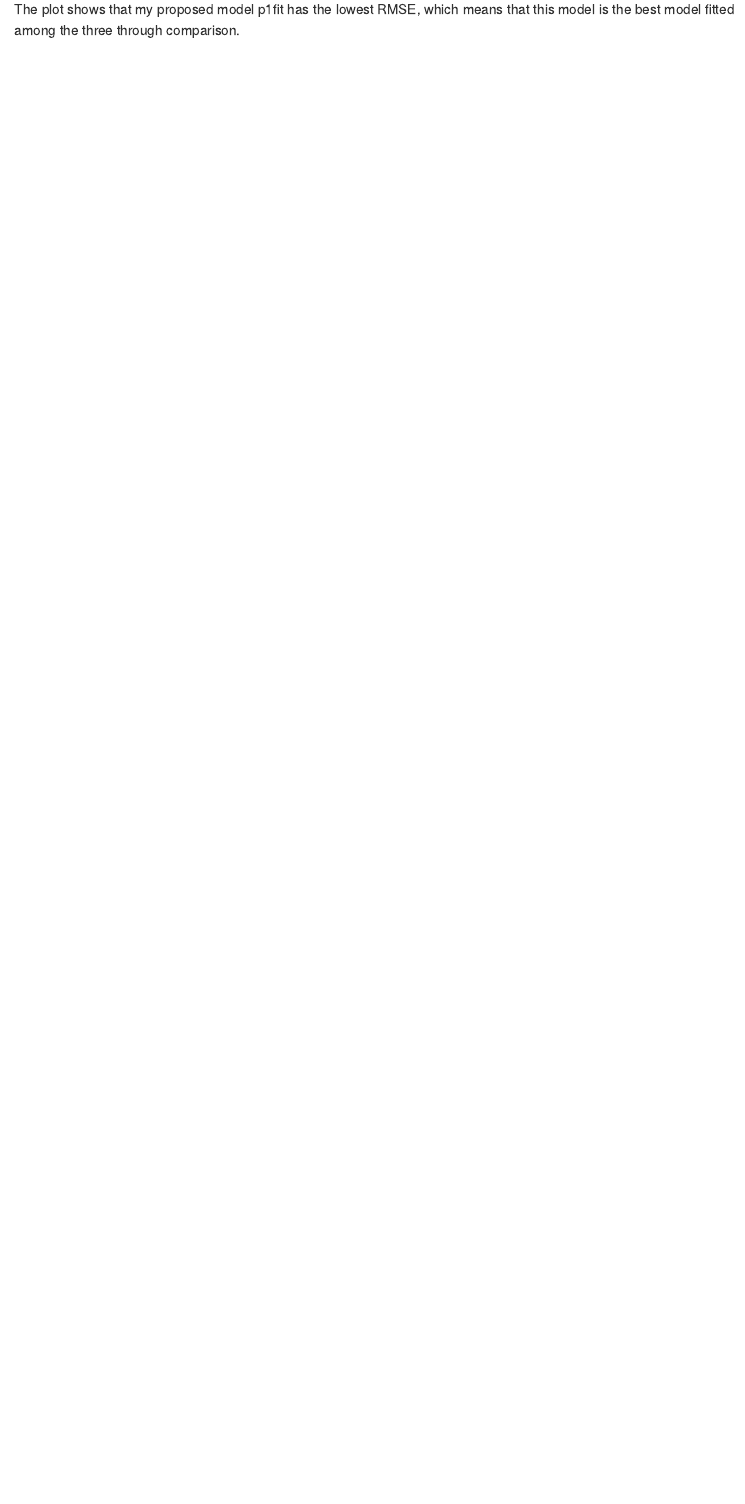
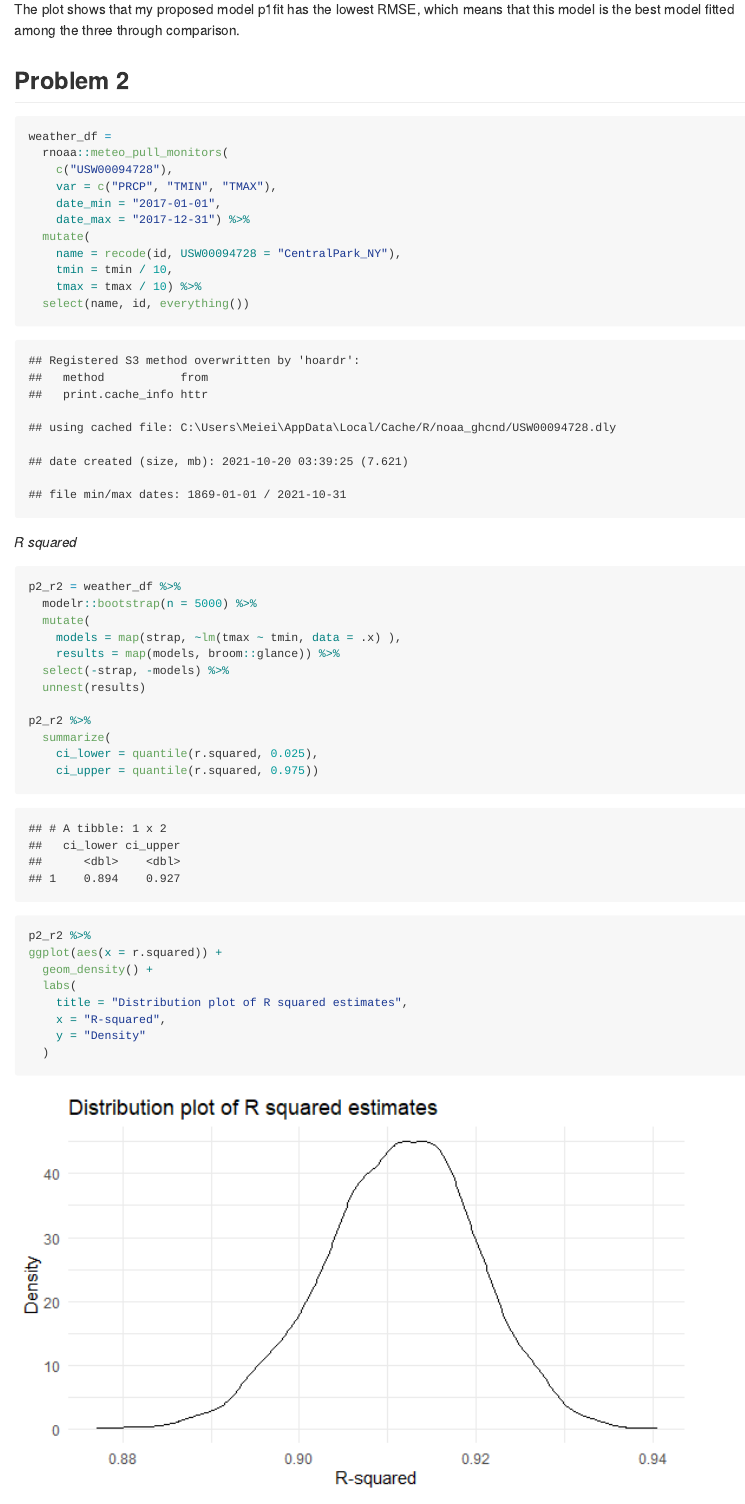
Before and after one commit to nz2333/p8105_hw6_nz2333, an R Markdown document (p8105_hw6_nz2333.Rmd): the page in a window 1100 px wide, from 6820 px down. The pictures show the output file p8105_hw6_nz2333.md that the author committed with the source, drawn offline in the style of GitHub; long lines of code are wrapped.

Commit message:
final version

````diff
--- a/p8105_hw6_nz2333.Rmd
+++ b/p8105_hw6_nz2333.Rmd
@@ -133,3 +133,41 @@ cv_df %>%
 ```
 
 The plot shows that my proposed model p1fit has the lowest RMSE, which means that this model is the best model fitted among the three through comparison.
+
+## Problem 2
+```{r}
+weather_df =
+  rnoaa::meteo_pull_monitors(
+    c("USW00094728"),
+    var = c("PRCP", "TMIN", "TMAX"),
+    date_min = "2017-01-01",
+    date_max = "2017-12-31") %>%
+  mutate(
+    name = recode(id, USW00094728 = "CentralPark_NY"),
+    tmin = tmin / 10,
+    tmax = tmax / 10) %>%
+  select(name, id, everything())
+```
+
+_R squared_
+```{r}
+p2_r2 = weather_df %>%
+  modelr::bootstrap(n = 5000) %>%
+  mutate(
+    models = map(strap, ~lm(tmax ~ tmin, data = .x) ),
+    results = map(models, broom::glance)) %>%
+  select(-strap, -models) %>%
+  unnest(results)
+
+p2_r2 %>%
+  summarize(
+    ci_lower = quantile(r.squared, 0.025),
+    ci_upper = quantile(r.squared, 0.975))
+
+p2_r2 %>%
+ggplot(aes(x = r.squared)) +
+  geom_density() +
+  labs(
+    title = "Distribution plot of R squared estimates",
+    x = "R-squared",
+    y = "Density"
````
Also changed, not shown: p8105_hw6_nz2333.md, p8105_hw6_nz2333_files/figure-gfm/unnamed-chunk-10-1.png (added), p8105_hw6_nz2333_files/figure-gfm/unnamed-chunk-11-1.png (added), p8105_hw6_nz2333.Rmd (44 more changed lines).
